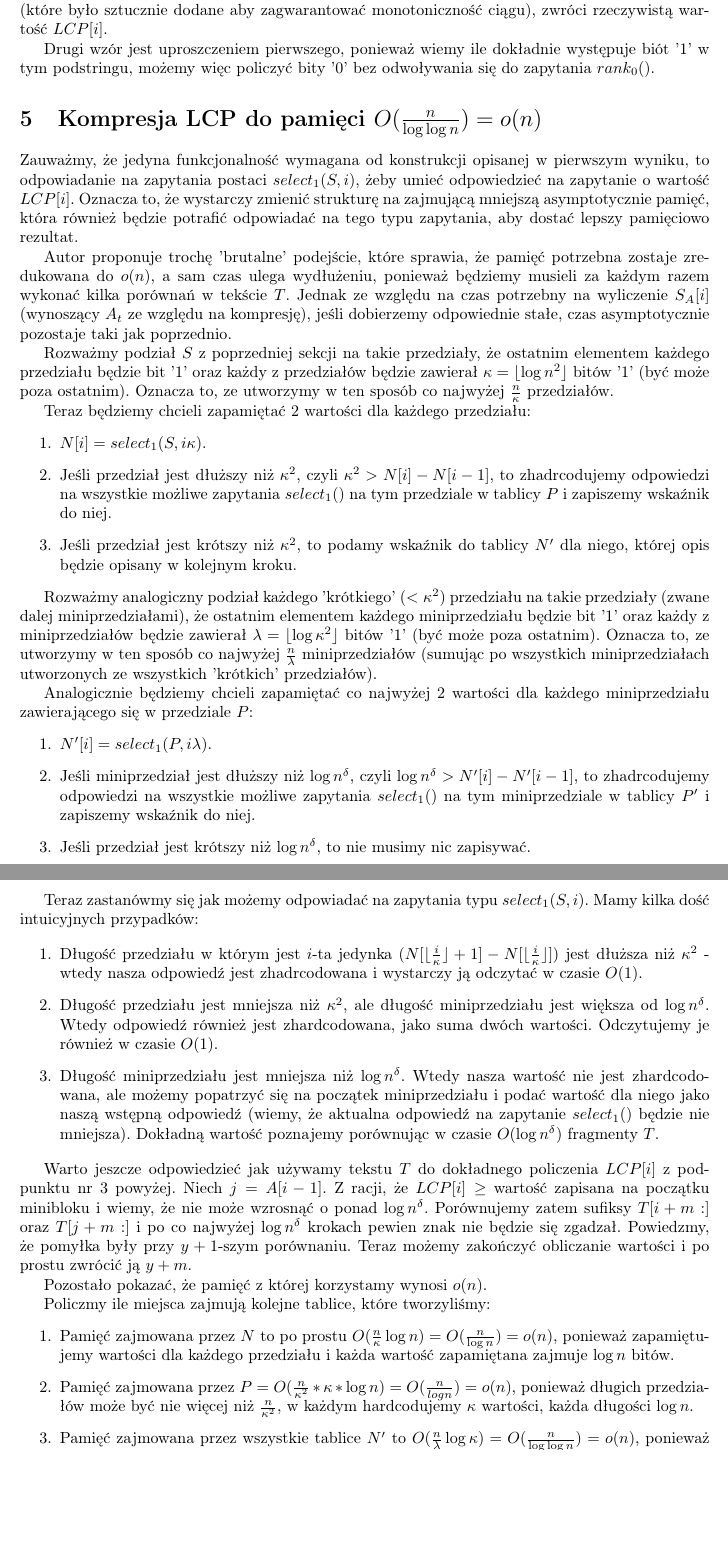
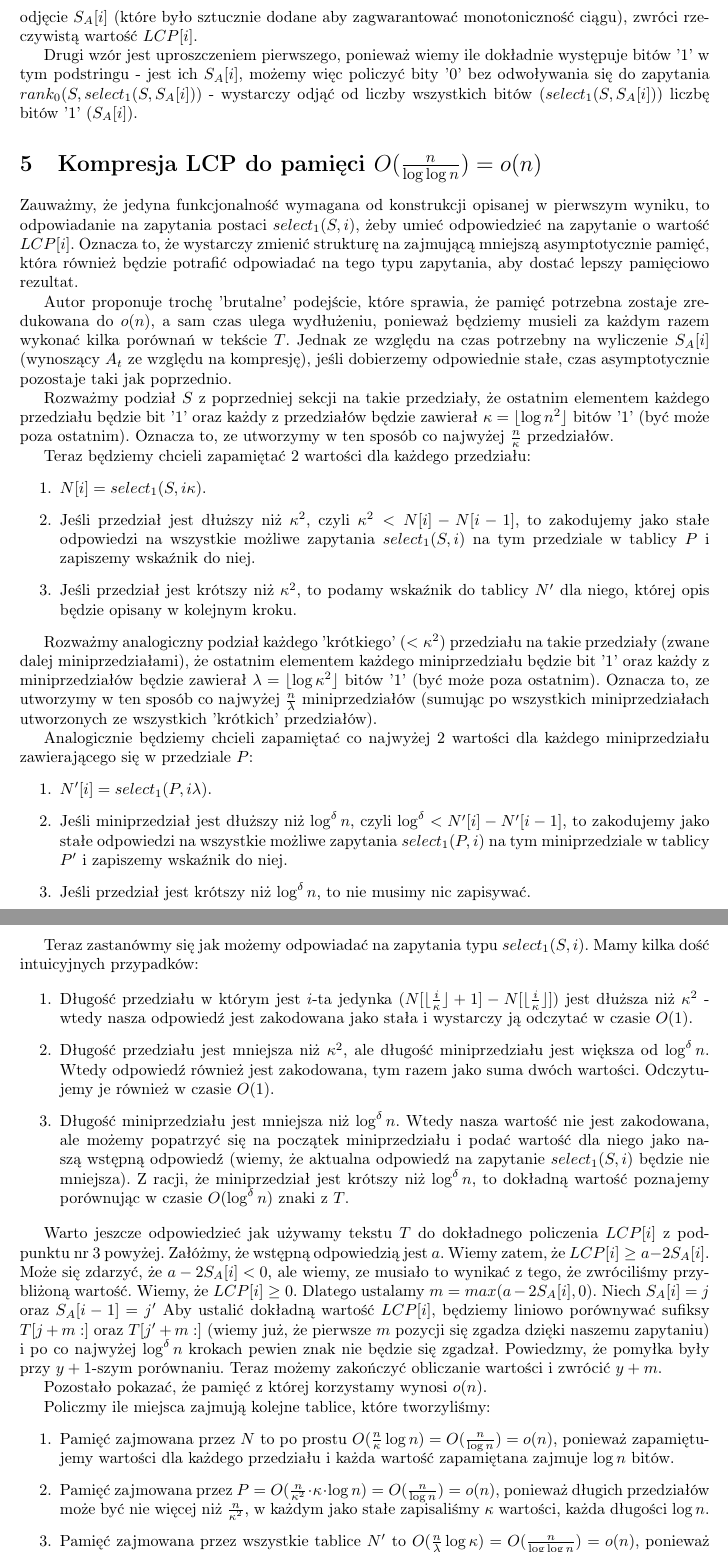
Before and after one commit to krzysztof-turowski/string-algorithms, a LaTeX document (text/projects/Krzysztof_Michalik/Wee_LCP.tex): two parts of pages 4 and 5 of 5, joined at a grey line, cut so that both start at the same text, the shorter picture padded with empty space. Compiled offline with pdfLaTeX.

Commit message:
Update tex

```diff
--- a/text/projects/Krzysztof_Michalik/Wee_LCP.tex
+++ b/text/projects/Krzysztof_Michalik/Wee_LCP.tex
@@ -1,9 +1,8 @@
 \documentclass{article}
 \usepackage[utf8]{inputenc}
 
-\title{Wee LCP description}
-\author{krzysztof.michalik }
-\date{May 2022}
+\title{Wee LCP}
+\date{}
 
 \usepackage[T1]{fontenc}
 \usepackage[polish]{babel}
@@ -113,2 +109,3 @@ Pozostaje pokazać jak wyliczamy $LCP[i]$ korzystając z $S$, $S_A$ i $T$. Niech
 \end{enumerate}
 
+Pierwszy wzór jest poprawny, ponieważ $select_1(S, S_A[i])$ zwraca pozycję, gdzie kończy się kodowanie $LCP[S_A[i]]$ w $S$. Wtedy $rank_0(S, select_1(S, S_A[i]))$ zlicza sumę $DIFF[j]$, dla $j \le A[i]$. Zatem odjęcie $S_A[i]$ (które było sztucznie dodane aby zagwarantować monotoniczność ciągu), zwróci rzeczywistą wartość $LCP[i]$.
@@ -118,7 +112,5 @@ Pozostaje pokazać jak wyliczamy $LCP[i]$ korzystając z $S$, $S_A$ i $T$. Niech
 
-Pierwszy wzór jest poprawny, ponieważ $select_1(S, A[i])$ zwraca pozycję, gdzie kończy się kodowanie $LCP[S_A[i]]$ w $S$. Wtedy $rank_0()$ zlicza sumę $DIFF[j]$, dla $j \le A[i]$. Zatem odjęcie $A[i]$ (które było sztucznie dodane aby zagwarantować monotoniczność ciągu), zwróci rzeczywistą wartość $LCP[i]$.
-
-Drugi wzór jest uproszczeniem pierwszego, ponieważ wiemy ile dokładnie występuje biót '1' w tym podstringu, możemy więc policzyć bity '0' bez odwoływania się do zapytania $rank_0()$.
+Drugi wzór jest uproszczeniem pierwszego, ponieważ wiemy ile dokładnie występuje bitów '1' w tym podstringu - jest ich $S_A[i]$, możemy więc policzyć bity '0' bez odwoływania się do zapytania $rank_0(S, select_1(S, S_A[i]))$ - wystarczy odjąć od liczby wszystkich bitów ($select_1(S, S_A[i])$) liczbę bitów '1' ($S_A[i]$).
 
 \section{Kompresja LCP do pamięci $O(\frac{n}{\log{\log{n}}}) = o(n)$}
 
@@ -131,7 +123,7 @@ Rozważmy podział $S$ z poprzedniej sekcji na takie przedziały, że ostatnim e
 Teraz będziemy chcieli zapamiętać 2 wartości dla każdego przedziału:
 \begin{enumerate}
     \item $N[i] = select_1(S, i\kappa)$.
-    \item Jeśli przedział jest dłuższy niż $\kappa^2$, czyli $\kappa^2 > N[i] - N[i-1]$, to zhadrcodujemy odpowiedzi na wszystkie możliwe zapytania $select_1()$ na tym przedziale w tablicy $P$ i zapiszemy wskaźnik do niej.
+    \item Jeśli przedział jest dłuższy niż $\kappa^2$, czyli $\kappa^2 < N[i] - N[i-1]$, to zakodujemy jako stałe odpowiedzi na wszystkie możliwe zapytania $select_1(S, i)$ na tym przedziale w tablicy $P$ i zapiszemy wskaźnik do niej.
     \item Jeśli przedział jest krótszy niż $\kappa^2$, to podamy wskaźnik do tablicy $N'$ dla niego, której opis będzie opisany w kolejnym kroku.
 \end{enumerate}
 
@@ -140,36 +132,28 @@ Rozważmy analogiczny podział każdego 'krótkiego' ($< \kappa^2$) przedziału
 Analogicznie będziemy chcieli zapamiętać co najwyżej 2 wartości dla każdego miniprzedziału zawierającego się w przedziale $P$:
 \begin{enumerate}
     \item $N'[i] = select_1(P, i\lambda)$.
-    \item Jeśli miniprzedział jest dłuższy niż $\log{n}^{\delta}$, czyli $\log{n}^{\delta} > N'[i] - N'[i-1]$, to zhadrcodujemy odpowiedzi na wszystkie możliwe zapytania $select_1()$ na tym miniprzedziale w tablicy $P'$ i zapiszemy wskaźnik do niej.
-    \item Jeśli przedział jest krótszy niż $\log{n}^{\delta}$, to nie musimy nic zapisywać.
+    \item Jeśli miniprzedział jest dłuższy niż $\log^{\delta}{n}$, czyli $\log^{\delta} < N'[i] - N'[i-1]$, to zakodujemy jako stałe odpowiedzi na wszystkie możliwe zapytania $select_1(P, i)$ na tym miniprzedziale w tablicy $P'$ i zapiszemy wskaźnik do niej.
+    \item Jeśli przedział jest krótszy niż $\log^{\delta}{n}$, to nie musimy nic zapisywać.
 \end{enumerate}
-
-%Teraz zhardcodujemy odpowiedzi na pytania $select_1(S, i\kappa)$ dla przedziałów długości $\kappa ^2$. Zapisane wartości będą rzędu $O(\log{n})$ dla każdego z długich przedziałów. Sprawia to, że zhardcodowane wartości zajmą $O(\frac{n\log{n}}{\kappa}) = O(\frac{n}{\log{n}})$ miejsca.
-
-%W dalszej kolejności zhardcodujemy jeszcze kilka tablic, każda asymptotycznie nie zajmująca więcej miejsca od powyższej.
-
-%Analogicznie postąpimy dla 'krótkich' przedziałów, dalej nazywanych miniblokami. Mowa tu o przedziałach które są mniejsze niż $\kappa^2$.
-
-%Niech $\lambda = \lfloor \log{\kappa}^2 \rfloor = \Theta(\log^2{\log{n}})$. Jak wyżej dzieliliśmy bloki na długie i krótkie, teraz dzielimy tak minibloki. Każdy miniblok będzie zawierał $\lambda$ bitów '1'. Następnie dla każdego bloku $>\log{n}^{\delta}$ hadrcodujemy odpowiedzi na zapytania.
 
 Teraz zastanówmy się jak możemy odpowiadać na zapytania typu $select_1(S, i)$. Mamy kilka dość intuicyjnych przypadków:
 
 \begin{enumerate}
-    \item Długość przedziału w którym jest $i$-ta jedynka ($N[\lfloor \frac{i}{\kappa} \rfloor + 1] - N[\lfloor \frac{i}{\kappa} \rfloor]$) jest dłuższa niż $\kappa^2$ - wtedy nasza odpowiedź jest zhadrcodowana i wystarczy ją odczytać w czasie $O(1)$.
-    \item Długość przedziału jest mniejsza niż $\kappa^2$, ale długość miniprzedziału jest większa od $\log{n}^{\delta}$. Wtedy odpowiedź również jest zhardcodowana, jako suma dwóch wartości. Odczytujemy je również w czasie $O(1)$.
-    \item Długość miniprzedziału jest mniejsza niż $\log{n}^{\delta}$. Wtedy nasza wartość nie jest zhardcodowana, ale możemy popatrzyć się na początek miniprzedziału i podać wartość dla niego jako naszą wstępną odpowiedź (wiemy, że aktualna odpowiedź na zapytanie $select_1()$ będzie nie mniejsza). Dokładną wartość poznajemy porównując w czasie $O(\log{n}^{\delta})$ fragmenty $T$.
+    \item Długość przedziału w którym jest $i$-ta jedynka ($N[\lfloor \frac{i}{\kappa} \rfloor + 1] - N[\lfloor \frac{i}{\kappa} \rfloor]$) jest dłuższa niż $\kappa^2$ - wtedy nasza odpowiedź jest zakodowana jako stała i wystarczy ją odczytać w czasie $O(1)$.
+    \item Długość przedziału jest mniejsza niż $\kappa^2$, ale długość miniprzedziału jest większa od $\log^{\delta}{n}$. Wtedy odpowiedź również jest zakodowana, tym razem jako suma dwóch wartości. Odczytujemy je również w czasie $O(1)$.
+    \item Długość miniprzedziału jest mniejsza niż $\log^{\delta}{n}$. Wtedy nasza wartość nie jest zakodowana, ale możemy popatrzyć się na początek miniprzedziału i podać wartość dla niego jako naszą wstępną odpowiedź (wiemy, że aktualna odpowiedź na zapytanie $select_1(S, i)$ będzie nie mniejsza). Z racji, że miniprzedział jest krótszy niż $\log^{\delta}{n}$, to dokładną wartość poznajemy porównując w czasie $O(\log^{\delta}{n})$ znaki z $T$.
 \end{enumerate}
 
-Warto jeszcze odpowiedzieć jak używamy tekstu $T$ do dokładnego policzenia $LCP[i]$ z podpunktu nr 3 powyżej. Niech $j = A[i-1]$. Z racji, że $LCP[i] \ge$ wartość zapisana na początku minibloku i wiemy, że nie może wzrosnąć o ponad $\log{n}^{\delta}$. Porównujemy zatem sufiksy $T[i+m:]$ oraz $T[j+m:]$ i po co najwyżej $\log{n}^{\delta}$ krokach pewien znak nie będzie się zgadzał. Powiedzmy, że pomyłka były przy $y+1$-szym porównaniu. Teraz możemy zakończyć obliczanie wartości i po prostu zwrócić ją $y+m$.
+Warto jeszcze odpowiedzieć jak używamy tekstu $T$ do dokładnego policzenia $LCP[i]$ z podpunktu nr 3 powyżej. Załóżmy, że wstępną odpowiedzią jest $a$. Wiemy zatem, że $LCP[i] \ge a - 2S_A[i]$. Może się zdarzyć, że $a - 2S_A[i] < 0$, ale wiemy, ze musiało to wynikać z tego, że zwróciliśmy przybliżoną wartość. Wiemy, że $LCP[i] \ge 0$. Dlatego ustalamy $m = max(a - 2S_A[i], 0)$. Niech $S_A[i] = j$ oraz $S_A[i - 1] = j'$ Aby ustalić dokładną wartość $LCP[i]$, będziemy liniowo porównywać sufiksy $T[j+m:]$ oraz $T[j'+m:]$ (wiemy już, że pierwsze $m$ pozycji się zgadza dzięki naszemu zapytaniu) i po co najwyżej $\log^{\delta}{n}$ krokach pewien znak nie będzie się zgadzał. Powiedzmy, że pomyłka były przy $y+1$-szym porównaniu. Teraz możemy zakończyć obliczanie wartości i zwrócić $y+m$.
 
 Pozostało pokazać, że pamięć z której korzystamy wynosi $o(n)$.
 
 Policzmy ile miejsca zajmują kolejne tablice, które tworzyliśmy:
 \begin{enumerate}
     \item Pamięć zajmowana przez $N$ to po prostu $O(\frac{n}{\kappa}\log{n}) = O(\frac{n}{\log{n}}) = o(n)$, ponieważ zapamiętujemy wartości dla każdego przedziału i każda wartość zapamiętana zajmuje $\log{n}$ bitów.
-    \item Pamięć zajmowana przez $P = O(\frac{n}{\kappa^2}*\kappa * \log{n}) = O(\frac{n}{log{n}}) = o(n)$, ponieważ długich przedziałów może być nie więcej niż $\frac{n}{\kappa^2}$, w każdym hardcodujemy $\kappa$ wartości, każda długości $\log{n}$.
+    \item Pamięć zajmowana przez $P = O(\frac{n}{\kappa^2} \cdot \kappa \cdot \log{n}) = O(\frac{n}{\log{n}}) = o(n)$, ponieważ długich przedziałów może być nie więcej niż $\frac{n}{\kappa^2}$, w każdym jako stałe zapisaliśmy $\kappa$ wartości, każda długości $\log{n}$.
     \item Pamięć zajmowana przez wszystkie tablice $N'$ to $O(\frac{n}{\lambda}\log{\kappa}) = O(\frac{n}{\log{\log{n}}}) = o(n)$, ponieważ zapamiętujemy wartości dla każdego przedziału i każda wartość zapamiętana zajmuje $\log{\kappa}$ bitów.
-    \item Pamięć zajmowana przez wszystkie tablice $P' = O(\frac{n}{\log{n}^{\delta}}*\lambda * \log{\kappa}) = O(\frac{n \log^3{\log{n}}}{log{n}}) = o(n)$, ponieważ długich miniprzedziałów może być nie więcej niż $\frac{n}{\log{n}^{\delta}}$, w każdym hardcodujemy $\lambda$ wartości, każda długości $\log{\kappa}$.
+    \item Pamięć zajmowana przez wszystkie tablice $P' = O(\frac{n}{\log^{\delta}{n}} \cdot \lambda \cdot \log{\kappa}) = O(\frac{n \log^3{\log{n}}}{\log{n}}) = o(n)$, ponieważ długich miniprzedziałów może być nie więcej niż $\frac{n}{\log^{\delta}{n}}$, w każdym trzymamy jako stałe $\lambda$ wartości, każda długości $\log{\kappa}$.
 \end{enumerate}
 
 Każda z tablic zajmuje nie więcej niż $O(\frac{n}{\log{\log{n}}}) = o(n)$ miejsca, zatem wszystkie razem również zajmują $O(\frac{n}{\log{\log{n}}}) = o(n)$ miejsca.
```
Also changed, not shown: text/projects/Krzysztof_Michalik/Wee_LCP.pdf, text/projects/Krzysztof_Michalik/Wee_LCP.tex (32 more changed lines).
